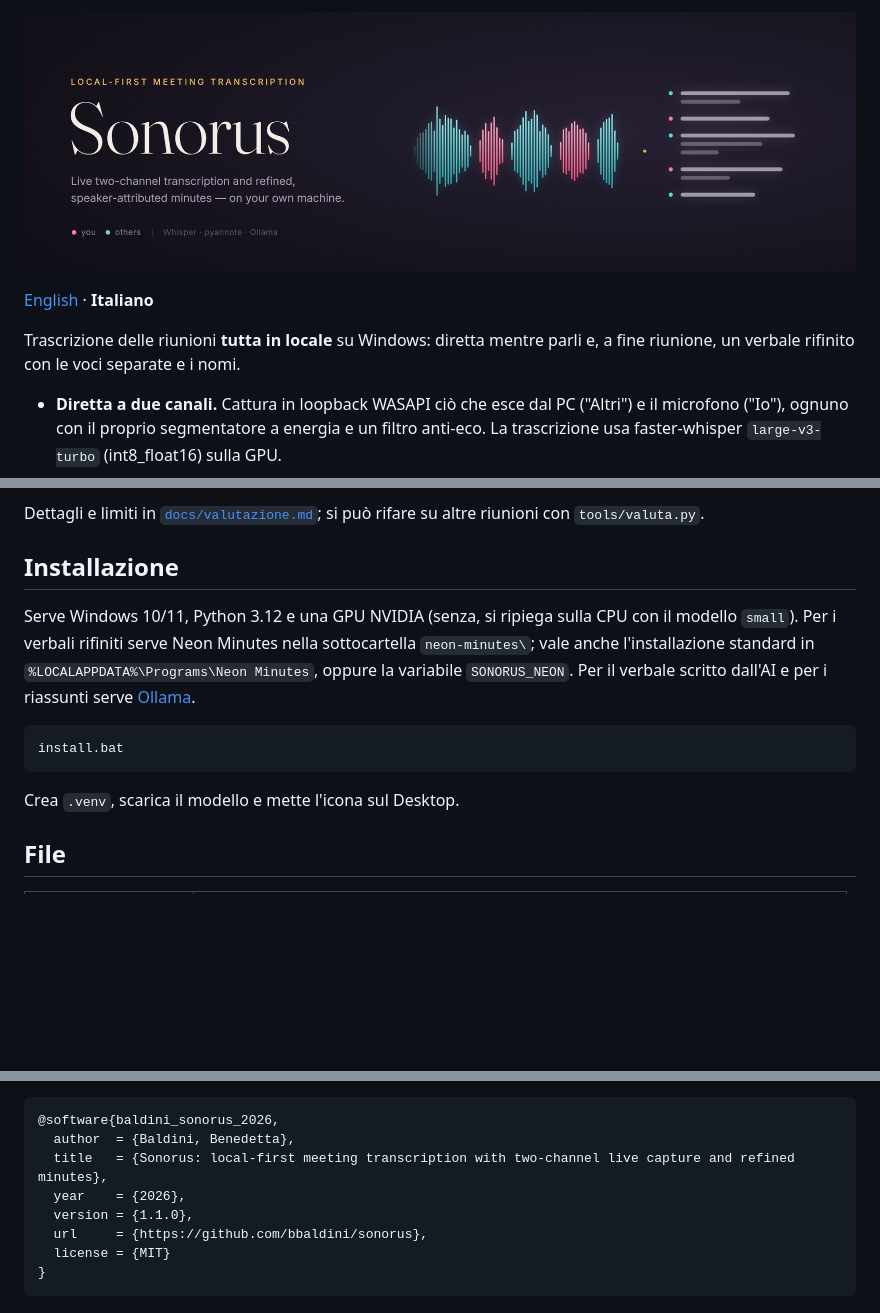
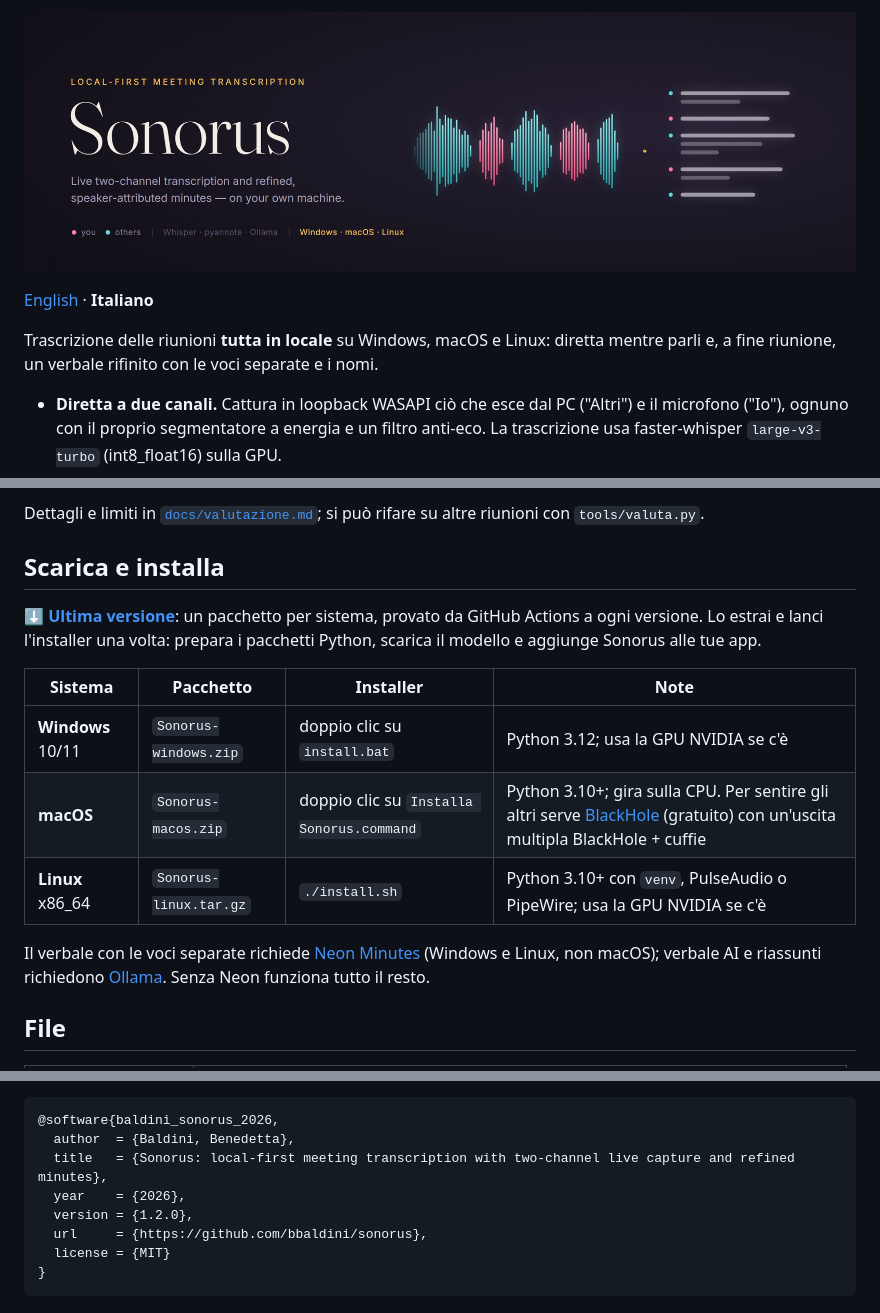
Before and after one commit to bbaldini/sonorus, a Markdown page: README.it.md, 3 parts joined by grey strips. GitHub-like rendering; pictures changed too: docs/banner.jpg; blank space fills up the shorter version.

````diff
--- a/README.it.md
+++ b/README.it.md
@@ -2,7 +2,7 @@
 
 [English](README.md) · **Italiano**
 
-Trascrizione delle riunioni **tutta in locale** su Windows: diretta mentre parli e, a fine riunione, un verbale rifinito con le voci separate e i nomi.
+Trascrizione delle riunioni **tutta in locale** su Windows, macOS e Linux: diretta mentre parli e, a fine riunione, un verbale rifinito con le voci separate e i nomi.
 
 - **Diretta a due canali.** Cattura in loopback WASAPI ciò che esce dal PC ("Altri") e il microfono ("Io"), ognuno con il proprio segmentatore a energia e un filtro anti-eco. La trascrizione usa faster-whisper `large-v3-turbo` (int8_float16) sulla GPU.
 - **Verbale rifinito.** Usa il motore di [Neon Minutes](https://github.com/battles5/neon-minutes) (pyannote + Whisper), installato a parte e guidato da `neon_worker.py` in un processo separato. La GPU (anche solo 4 GB) è di uno solo: la diretta ha la precedenza e la rifinitura si mette in pausa e riprende dalle cache.
@@ -26,15 +26,17 @@ Su una riunione reale di 23 minuti con 6 persone, su una GPU da 4 GB:
 
 Dettagli e limiti in [`docs/valutazione.md`](docs/valutazione.md); si può rifare su altre riunioni con `tools/valuta.py`.
 
-## Installazione
+## Scarica e installa
 
-Serve Windows 10/11, Python 3.12 e una GPU NVIDIA (senza, si ripiega sulla CPU con il modello `small`). Per i verbali rifiniti serve Neon Minutes nella sottocartella `neon-minutes\`; vale anche l'installazione standard in `%LOCALAPPDATA%\Programs\Neon Minutes`, oppure la variabile `SONORUS_NEON`. Per il verbale scritto dall'AI e per i riassunti serve [Ollama](https://ollama.com).
+**[⬇ Ultima versione](https://github.com/bbaldini/sonorus/releases/latest)**: un pacchetto per sistema, provato da GitHub Actions a ogni versione. Lo estrai e lanci l'installer una volta: prepara i pacchetti Python, scarica il modello e aggiunge Sonorus alle tue app.
 
-```bat
-install.bat
-```
+| Sistema | Pacchetto | Installer | Note |
+|---|---|---|---|
+| **Windows** 10/11 | `Sonorus-windows.zip` | doppio clic su `install.bat` | Python 3.12; usa la GPU NVIDIA se c'è |
+| **macOS** | `Sonorus-macos.zip` | doppio clic su `Installa Sonorus.command` | Python 3.10+; gira sulla CPU. Per sentire gli altri serve [BlackHole](https://existential.audio/blackhole/) (gratuito) con un'uscita multipla BlackHole + cuffie |
+| **Linux** x86_64 | `Sonorus-linux.tar.gz` | `./install.sh` | Python 3.10+ con `venv`, PulseAudio o PipeWire; usa la GPU NVIDIA se c'è |
 
-Crea `.venv`, scarica il modello e mette l'icona sul Desktop.
+Il verbale con le voci separate richiede [Neon Minutes](https://github.com/battles5/neon-minutes) (Windows e Linux, non macOS); verbale AI e riassunti richiedono [Ollama](https://ollama.com). Senza Neon funziona tutto il resto.
 
 ## File
 
@@ -62,7 +64,7 @@ Sonorus è rilasciato con licenza MIT: puoi usarlo, modificarlo e ridistribuirlo
   author  = {Baldini, Benedetta},
   title   = {Sonorus: local-first meeting transcription with two-channel live capture and refined minutes},
   year    = {2026},
-  version = {1.1.0},
+  version = {1.2.0},
   url     = {https://github.com/bbaldini/sonorus},
   license = {MIT}
 }
````
Also changed, not shown: README.md (+19 -14 lines), 11 other files.
